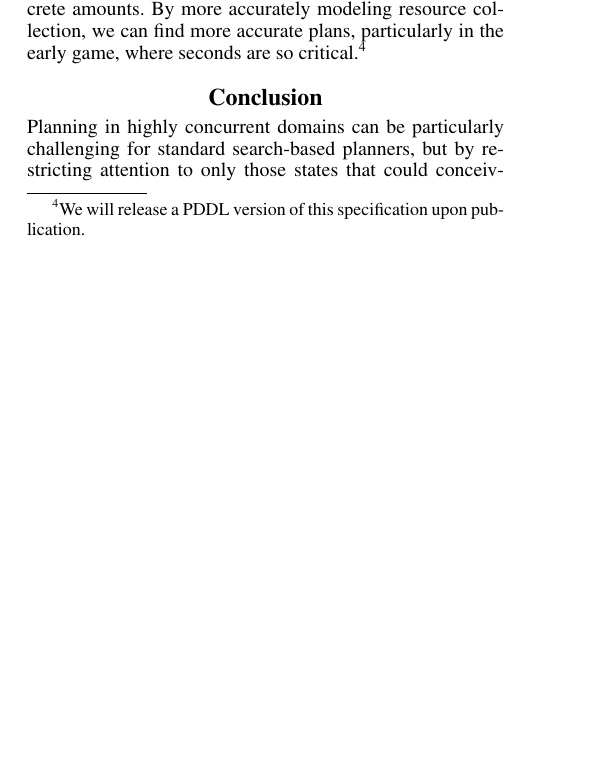
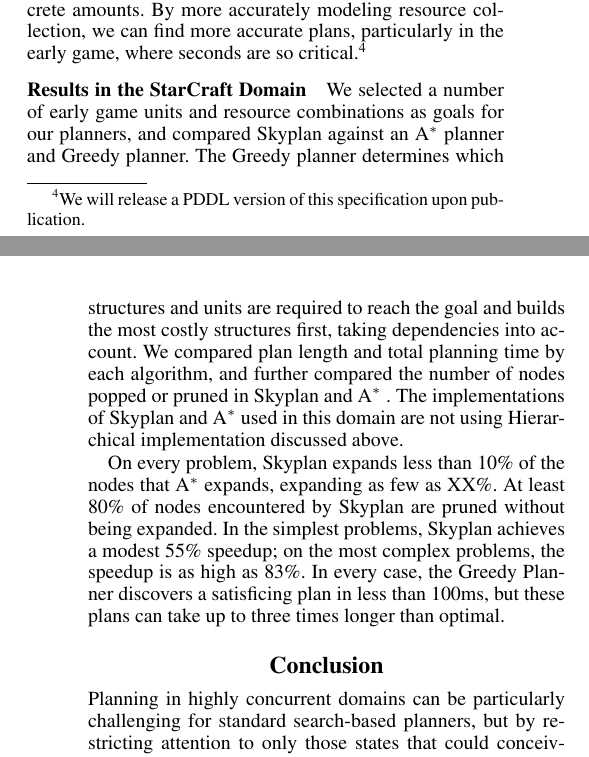
Before and after one commit to dlwh/skyplan, a LaTeX paper (paper/skyplan.tex): part of one column of page 7 of 8 before the commit and two parts of the columns of pages 7 and 8 of 8 after it, the two joined at a grey line, cut so that both start at the same text, the shorter picture padded with empty space. Compiled offline with pdfLaTeX.

Commit message:
First draft of SC results

```diff
--- a/paper/skyplan.tex
+++ b/paper/skyplan.tex
@@ -823,6 +823,19 @@
 are so critical.\footnote{We will release a PDDL version
 of this specification upon publication.}
 
+\subsubsection{Results in the StarCraft Domain}
+We selected a number of early game units and resource combinations as goals for our planners,
+ and compared Skyplan against an \Astar planner and Greedy planner. The Greedy planner determines which
+structures and units are required to reach the goal and builds the most costly structures first, taking dependencies
+into account.  We compared plan length and total planning time by each algorithm, and further compared the number
+of nodes popped or pruned in Skyplan and \Astar. The implementations of Skyplan and \Astar used in this domain are
+not using Hierarchical implementation discussed above.
+
+On every problem, Skyplan expands less than 10\% of the nodes that \Astar expands, expanding as few as XX\%.
+At least 80\% of nodes encountered by Skyplan are pruned without being expanded. In the simplest problems, Skyplan
+achieves a modest 55\% speedup; on the most complex problems, the speedup is as high as 83\%. In every case,
+the Greedy Planner discovers a satisficing plan in less than 100ms, but these plans can take up to three times longer than optimal.
+
 \section{Conclusion}
 
 Planning in highly concurrent domains can be particularly challenging for standard
```
